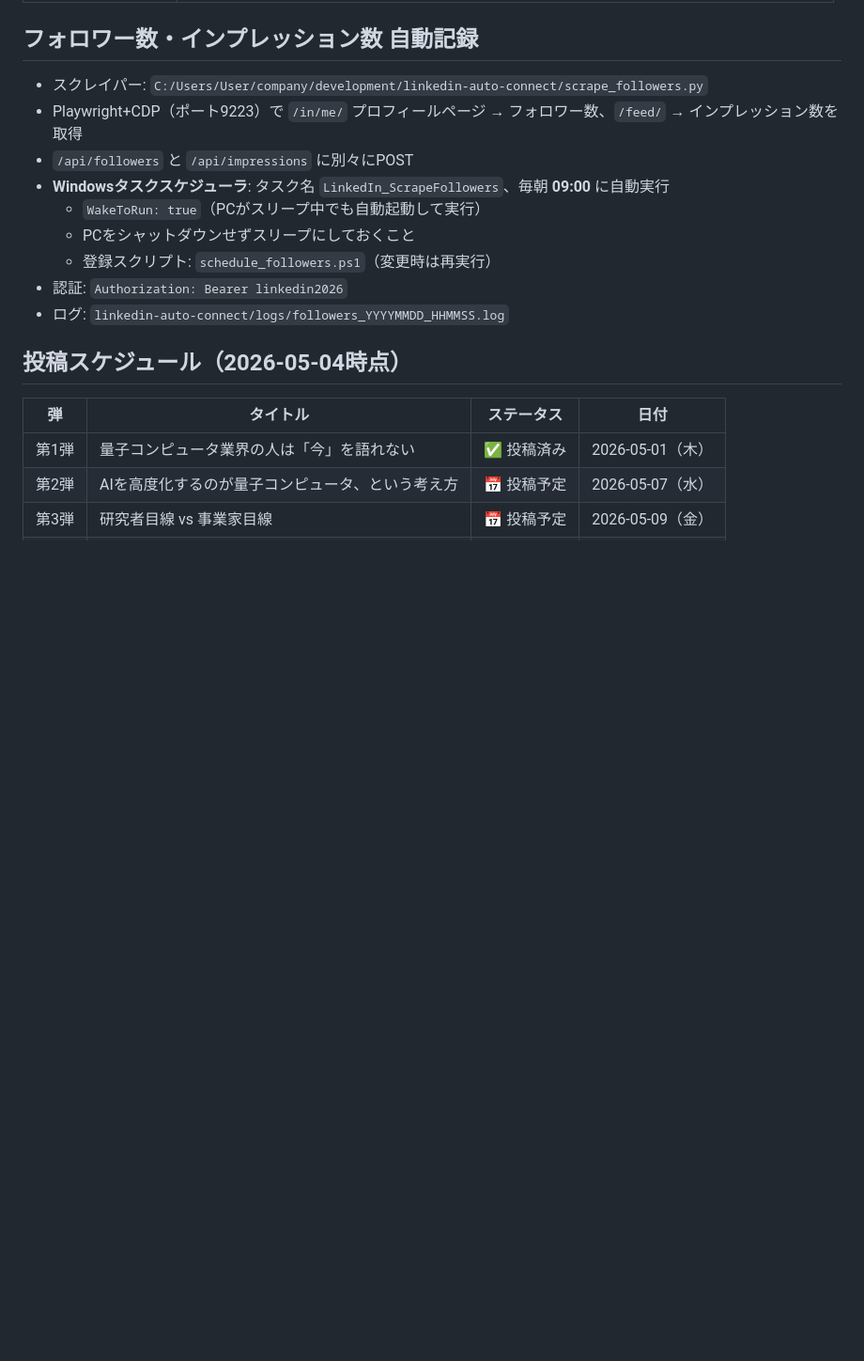
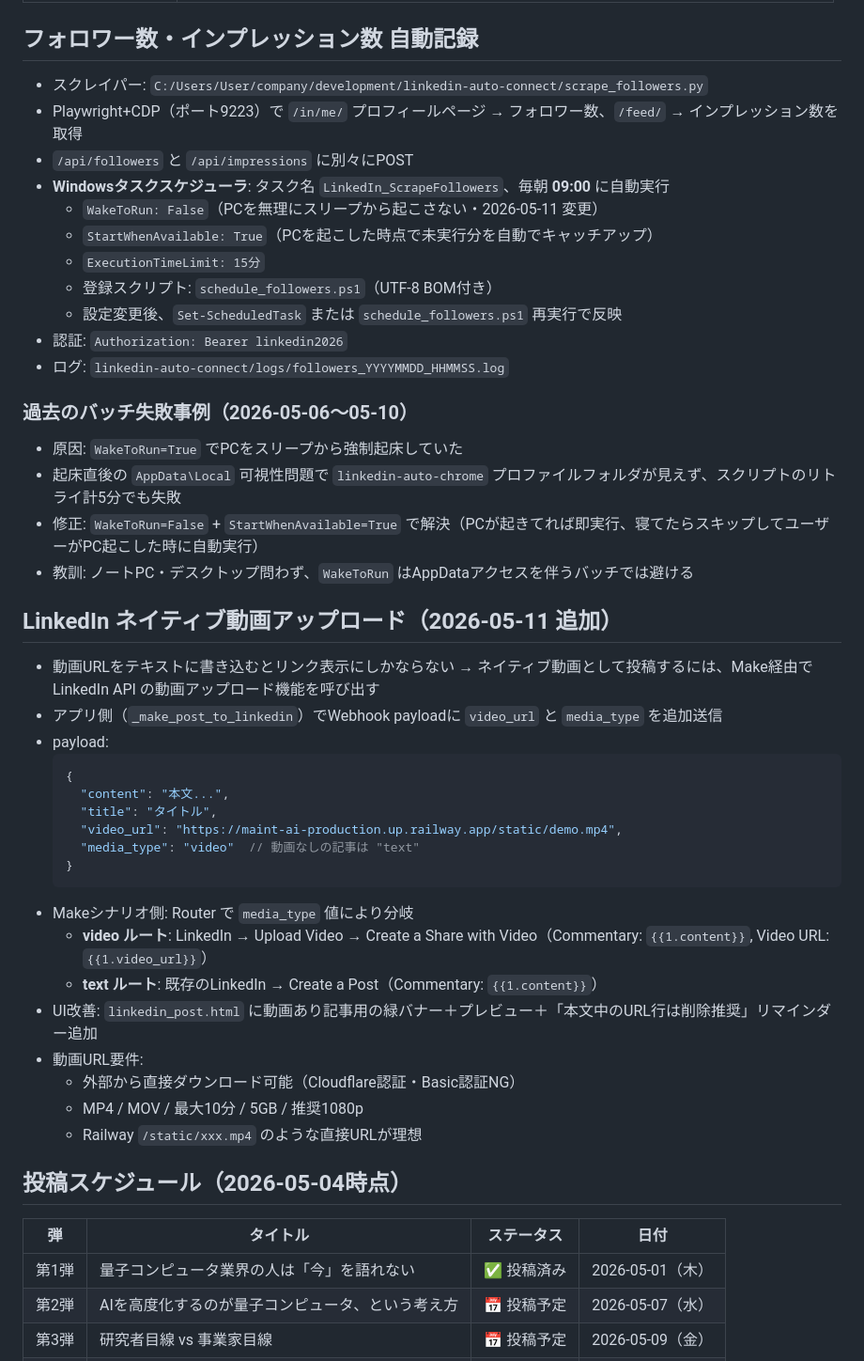
Before and after one commit to jqca/linkedin-analytics, a Markdown page: CLAUDE.md, the part around one of its changes. Shown at 94% size. GitHub-like rendering; blank space fills up the shorter version.

````diff
--- a/CLAUDE.md
+++ b/CLAUDE.md
@@ -139,11 +139,40 @@ Railway のプロキシが30秒でHTTP接続を切断するため：
 - Playwright+CDP（ポート9223）で `/in/me/` プロフィールページ → フォロワー数、`/feed/` → インプレッション数を取得
 - `/api/followers` と `/api/impressions` に別々にPOST
 - **Windowsタスクスケジューラ**: タスク名 `LinkedIn_ScrapeFollowers`、毎朝 **09:00** に自動実行
-  - `WakeToRun: true`（PCがスリープ中でも自動起動して実行）
-  - PCをシャットダウンせずスリープにしておくこと
-  - 登録スクリプト: `schedule_followers.ps1`（変更時は再実行）
+  - `WakeToRun: False`（PCを無理にスリープから起こさない・2026-05-11 変更）
+  - `StartWhenAvailable: True`（PCを起こした時点で未実行分を自動でキャッチアップ）
+  - `ExecutionTimeLimit: 15分`
+  - 登録スクリプト: `schedule_followers.ps1`（UTF-8 BOM付き）
+  - 設定変更後、`Set-ScheduledTask` または `schedule_followers.ps1` 再実行で反映
 - 認証: `Authorization: Bearer linkedin2026`
 - ログ: `linkedin-auto-connect/logs/followers_YYYYMMDD_HHMMSS.log`
+
+### 過去のバッチ失敗事例（2026-05-06〜05-10）
+- 原因: `WakeToRun=True` でPCをスリープから強制起床していた
+- 起床直後の `AppData\Local` 可視性問題で `linkedin-auto-chrome` プロファイルフォルダが見えず、スクリプトのリトライ計5分でも失敗
+- 修正: `WakeToRun=False` + `StartWhenAvailable=True` で解決（PCが起きてれば即実行、寝てたらスキップしてユーザーがPC起こした時に自動実行）
+- 教訓: ノートPC・デスクトップ問わず、`WakeToRun` はAppDataアクセスを伴うバッチでは避ける
+
+## LinkedIn ネイティブ動画アップロード（2026-05-11 追加）
+- 動画URLをテキストに書き込むとリンク表示にしかならない → ネイティブ動画として投稿するには、Make経由でLinkedIn API の動画アップロード機能を呼び出す
+- アプリ側（`_make_post_to_linkedin`）でWebhook payloadに `video_url` と `media_type` を追加送信
+- payload:
+  ```json
+  {
+    "content": "本文...",
+    "title": "タイトル",
+    "video_url": "https://maint-ai-production.up.railway.app/static/demo.mp4",
+    "media_type": "video"  // 動画なしの記事は "text"
+  }
+  ```
+- Makeシナリオ側: Router で `media_type` 値により分岐
+  - **video ルート**: LinkedIn → Upload Video → Create a Share with Video（Commentary: `{{1.content}}`, Video URL: `{{1.video_url}}`）
+  - **text ルート**: 既存のLinkedIn → Create a Post（Commentary: `{{1.content}}`）
+- UI改善: `linkedin_post.html` に動画あり記事用の緑バナー＋プレビュー＋「本文中のURL行は削除推奨」リマインダー追加
+- 動画URL要件:
+  - 外部から直接ダウンロード可能（Cloudflare認証・Basic認証NG）
+  - MP4 / MOV / 最大10分 / 5GB / 推奨1080p
+  - Railway `/static/xxx.mp4` のような直接URLが理想
 
 ## 投稿スケジュール（2026-05-04時点）
 | 弾 | タイトル | ステータス | 日付 |
````
Also changed, not shown: other parts of CLAUDE.md (+36 -0 lines).
